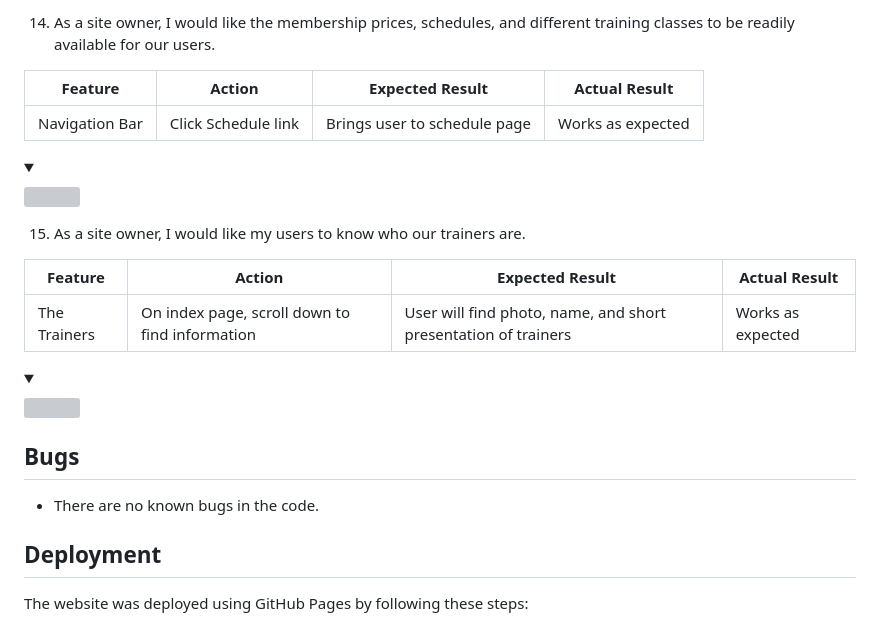
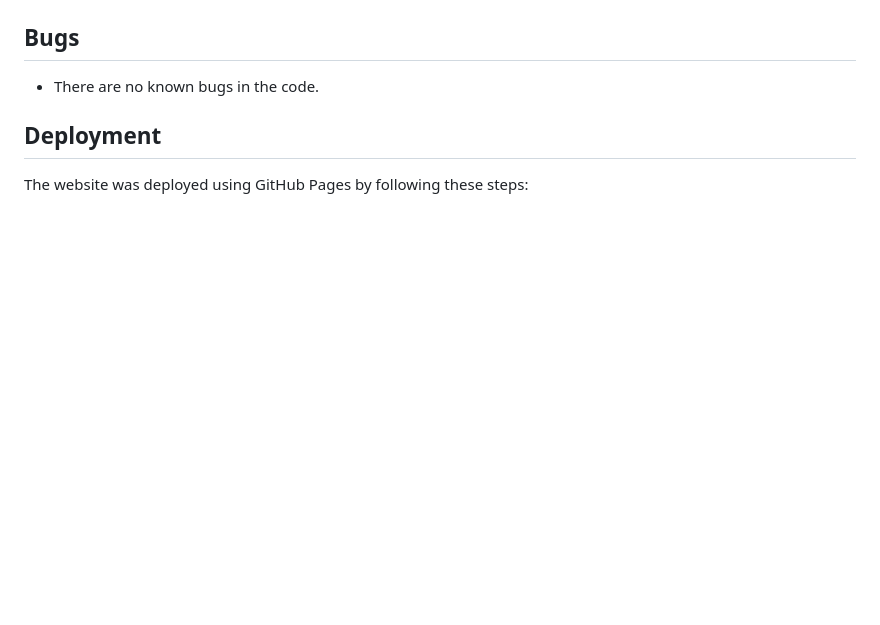
Before and after one commit to mindfalls/fantasy-book-quiz, a Markdown page: README.md, the part around one of its changes. Rendered like a GitHub page; folded sections open; blank space fills up the shorter version; grey boxes are pictures that could not be loaded.

```diff
--- a/README.md
+++ b/README.md
@@ -365,18 +295,3 @@ The website was tested on the following browsers:
-14. As a site owner, I would like the membership prices, schedules, and different training classes to be readily available for our users.
-
-| **Feature** | **Action** | **Expected Result** | **Actual Result** |
-|-------------|------------|---------------------|-------------------|
-| Navigation Bar| Click Schedule link| Brings user to schedule page| Works as expected |
-
-<details><summary></summary><img src="docs/userstories/user-story9.png"></details>
-
-15. As a site owner, I would like my users to know who our trainers are.
-
-| **Feature** | **Action** | **Expected Result** | **Actual Result** |
-|-------------|------------|---------------------|-------------------|
-| The Trainers| On index page, scroll down to find information| User will find photo, name, and short presentation of trainers| Works as expected |
-
-<details><summary></summary><img src="docs/userstories/user-story4.png"></details>
 
 
 ## Bugs
```
Also changed, not shown: other parts of README.md (+21 -91 lines).
